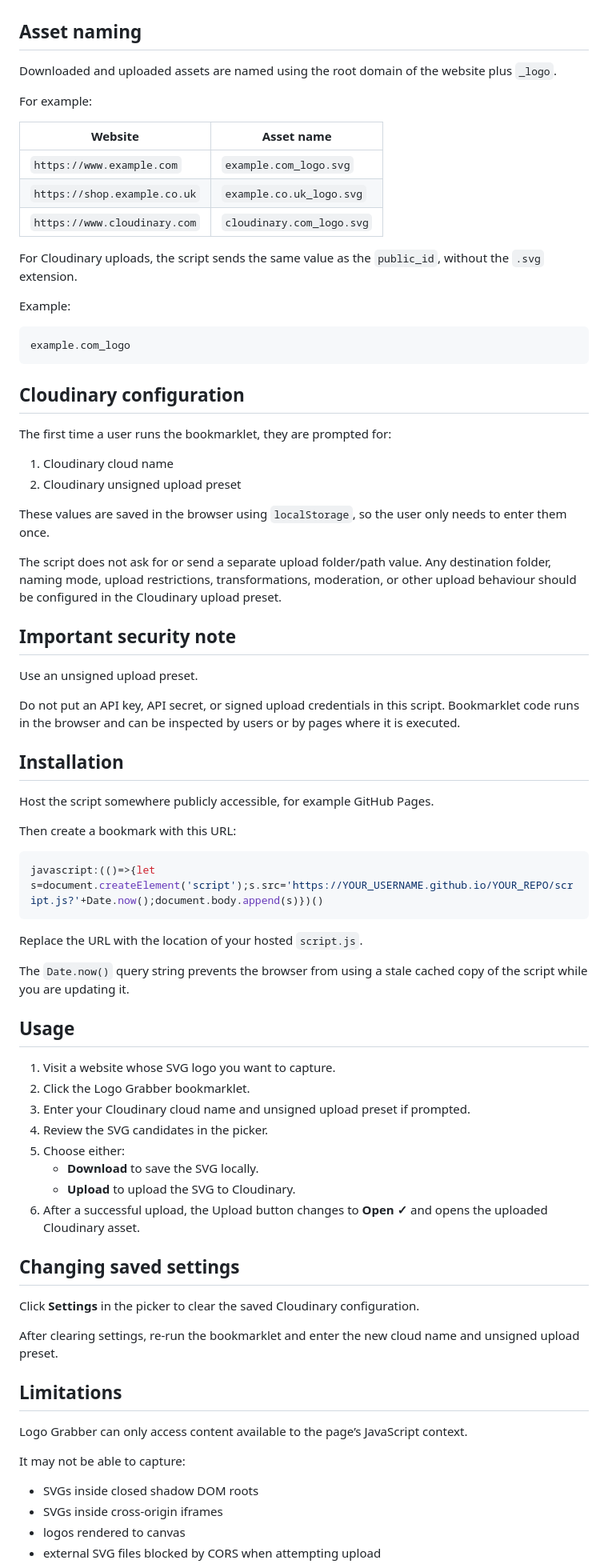
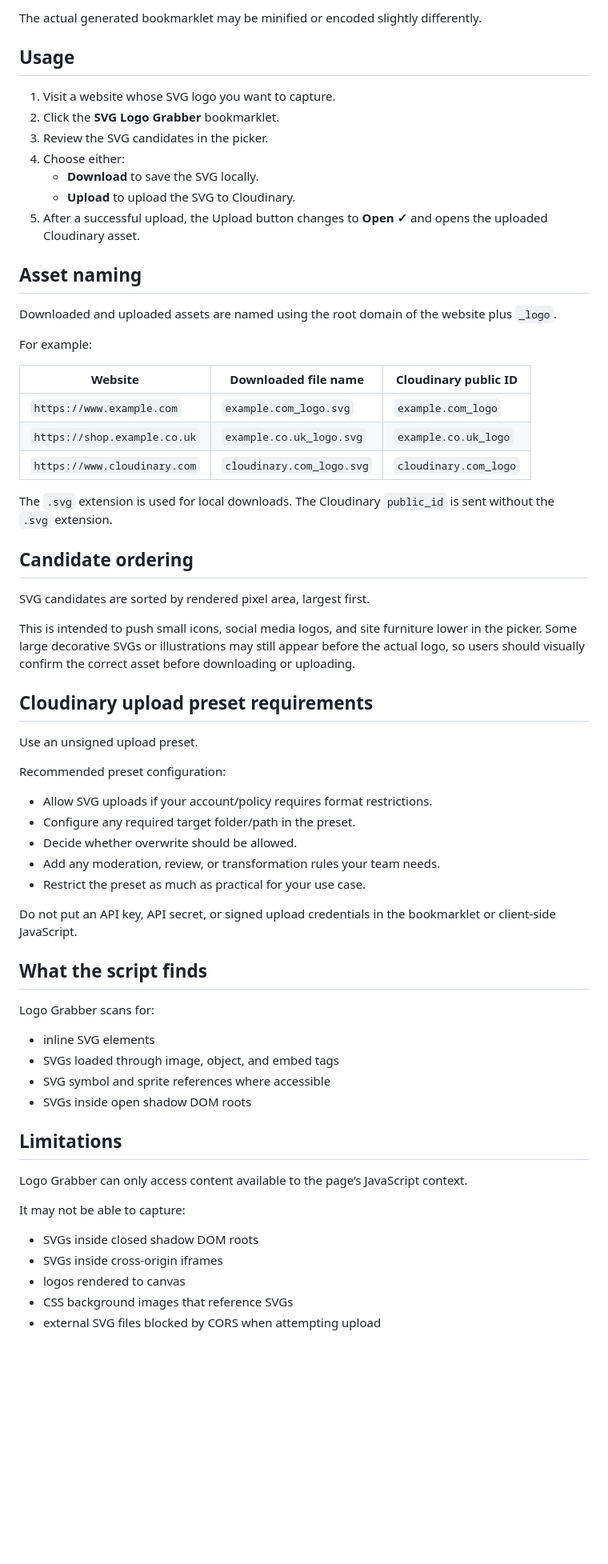
Before and after one commit to Cloudinary-Solutions-Engineering/logoGrabber, a Markdown page: README.md, the part around one of its changes. Shown at 80% size. Rendered like a GitHub page; blank space fills up the shorter version.

````diff
--- a/README.md
+++ b/README.md
@@ -32,3 +94,14 @@ The largest SVGs are shown first. This helps push small icons and site furniture
+The actual generated bookmarklet may be minified or encoded slightly differently.
+
+## Usage
+
+1. Visit a website whose SVG logo you want to capture.
+2. Click the **SVG Logo Grabber** bookmarklet.
+3. Review the SVG candidates in the picker.
+4. Choose either:
+   - **Download** to save the SVG locally.
+   - **Upload** to upload the SVG to Cloudinary.
+5. After a successful upload, the Upload button changes to **Open ✓** and opens the uploaded Cloudinary asset.
 
 ## Asset naming
 
@@ -36,67 +109,42 @@ Downloaded and uploaded assets are named using the root domain of the website pl
 
 For example:
 
-| Website | Asset name |
-|---|---|
-| `https://www.example.com` | `example.com_logo.svg` |
-| `https://shop.example.co.uk` | `example.co.uk_logo.svg` |
-| `https://www.cloudinary.com` | `cloudinary.com_logo.svg` |
+| Website | Downloaded file name | Cloudinary public ID |
+|---|---|---|
+| `https://www.example.com` | `example.com_logo.svg` | `example.com_logo` |
+| `https://shop.example.co.uk` | `example.co.uk_logo.svg` | `example.co.uk_logo` |
+| `https://www.cloudinary.com` | `cloudinary.com_logo.svg` | `cloudinary.com_logo` |
 
-For Cloudinary uploads, the script sends the same value as the `public_id`, without the `.svg` extension.
+The `.svg` extension is used for local downloads. The Cloudinary `public_id` is sent without the `.svg` extension.
 
-Example:
+## Candidate ordering
 
-```text
-example.com_logo
-```
+SVG candidates are sorted by rendered pixel area, largest first.
 
-## Cloudinary configuration
+This is intended to push small icons, social media logos, and site furniture lower in the picker. Some large decorative SVGs or illustrations may still appear before the actual logo, so users should visually confirm the correct asset before downloading or uploading.
 
-The first time a user runs the bookmarklet, they are prompted for:
-
-1. Cloudinary cloud name
-2. Cloudinary unsigned upload preset
-
-These values are saved in the browser using `localStorage`, so the user only needs to enter them once.
-
-The script does not ask for or send a separate upload folder/path value. Any destination folder, naming mode, upload restrictions, transformations, moderation, or other upload behaviour should be configured in the Cloudinary upload preset.
-
-## Important security note
+## Cloudinary upload preset requirements
 
 Use an unsigned upload preset.
 
-Do not put an API key, API secret, or signed upload credentials in this script. Bookmarklet code runs in the browser and can be inspected by users or by pages where it is executed.
+Recommended preset configuration:
 
-## Installation
+- Allow SVG uploads if your account/policy requires format restrictions.
+- Configure any required target folder/path in the preset.
+- Decide whether overwrite should be allowed.
+- Add any moderation, review, or transformation rules your team needs.
+- Restrict the preset as much as practical for your use case.
 
-Host the script somewhere publicly accessible, for example GitHub Pages.
+Do not put an API key, API secret, or signed upload credentials in the bookmarklet or client-side JavaScript.
 
-Then create a bookmark with this URL:
+## What the script finds
 
-```javascript
-javascript:(()=>{let s=document.createElement('script');s.src='https://YOUR_USERNAME.github.io/YOUR_REPO/script.js?'+Date.now();document.body.append(s)})()
-```
+Logo Grabber scans for:
 
-Replace the URL with the location of your hosted `script.js`.
-
-The `Date.now()` query string prevents the browser from using a stale cached copy of the script while you are updating it.
-
-## Usage
-
-1. Visit a website whose SVG logo you want to capture.
-2. Click the Logo Grabber bookmarklet.
-3. Enter your Cloudinary cloud name and unsigned upload preset if prompted.
-4. Review the SVG candidates in the picker.
-5. Choose either:
-   - **Download** to save the SVG locally.
-   - **Upload** to upload the SVG to Cloudinary.
-6. After a successful upload, the Upload button changes to **Open ✓** and opens the uploaded Cloudinary asset.
-
-## Changing saved settings
-
-Click **Settings** in the picker to clear the saved Cloudinary configuration.
-
-After clearing settings, re-run the bookmarklet and enter the new cloud name and unsigned upload preset.
+- inline SVG elements
+- SVGs loaded through image, object, and embed tags
+- SVG symbol and sprite references where accessible
+- SVGs inside open shadow DOM roots
 
 ## Limitations
 
@@ -107,4 +155,5 @@ It may not be able to capture:
 - SVGs inside closed shadow DOM roots
 - SVGs inside cross-origin iframes
 - logos rendered to canvas
+- CSS background images that reference SVGs
 - external SVG files blocked by CORS when attempting upload
````
Also changed, not shown: other parts of README.md (+96 -40 lines).
